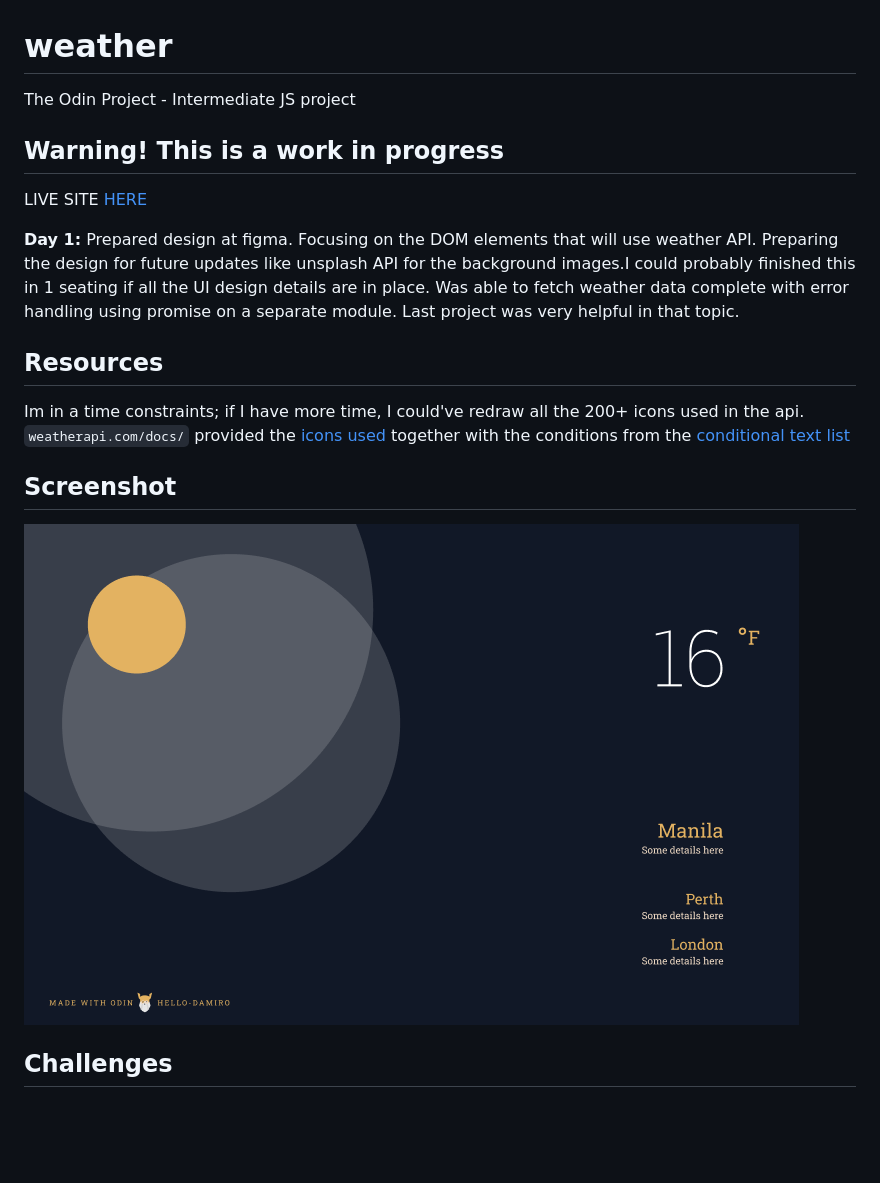
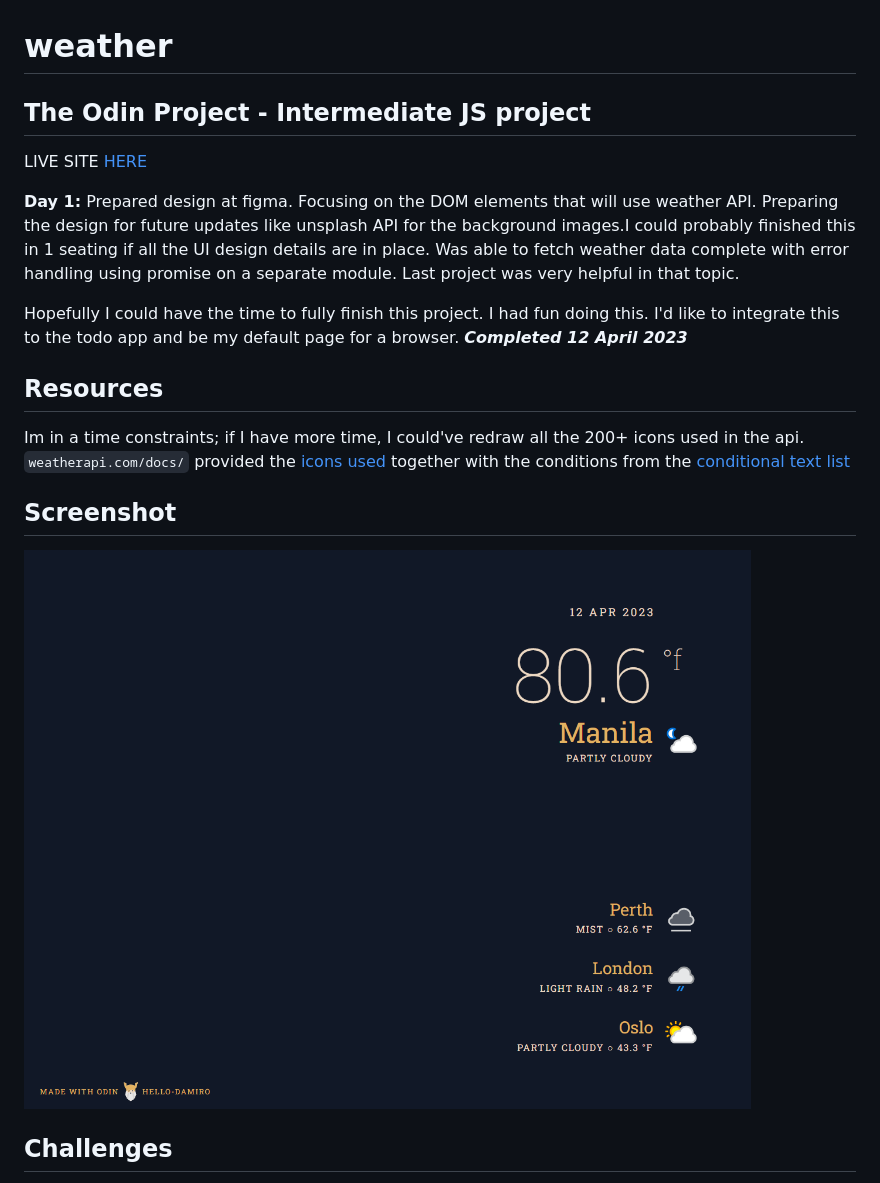
Before and after one commit to hello-damiro/weather, a Markdown page: README.md, the part around the change. Drawn GitHub-style; pictures changed too: src/assets/images/screenshot.png; blank space fills up the shorter version.

Commit message:
target em for click bug, updated screenshot, updated readme

```diff
--- a/README.md
+++ b/README.md
@@ -1,12 +1,12 @@
 # weather
 
-The Odin Project - Intermediate JS project
-
-## Warning! This is a work in progress
+## The Odin Project - Intermediate JS project
 
 LIVE SITE [HERE](https://hello-damiro.github.io/weather)
 
 **Day 1:** Prepared design at figma. Focusing on the DOM elements that will use weather API. Preparing the design for future updates like unsplash API for the background images.I could probably finished this in 1 seating if all the UI design details are in place. Was able to fetch weather data complete with error handling using promise on a separate module. Last project was very helpful in that topic.
+
+Hopefully I could have the time to fully finish this project. I had fun doing this. I'd like to integrate this to the todo app and be my default page for a browser. **_Completed 12 April 2023_**
 
 </br>
 
```
Also changed, not shown: 2 other files.
